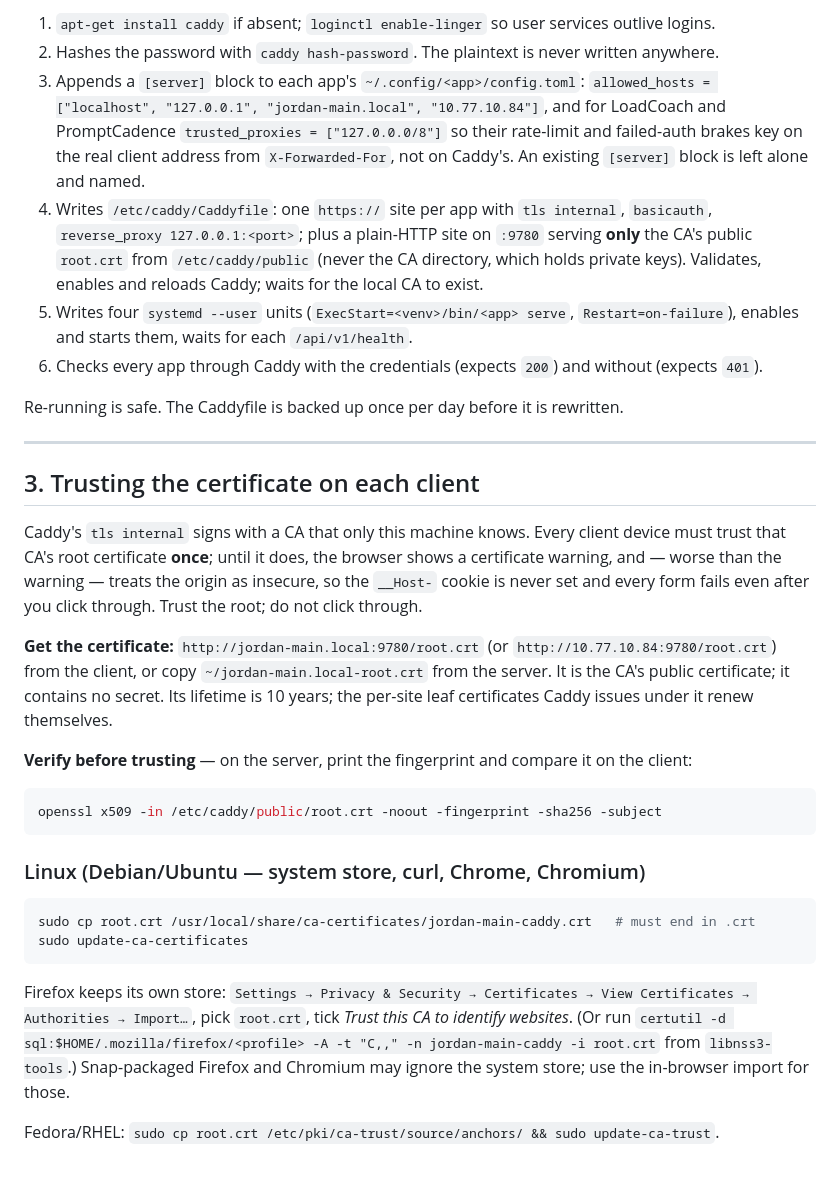
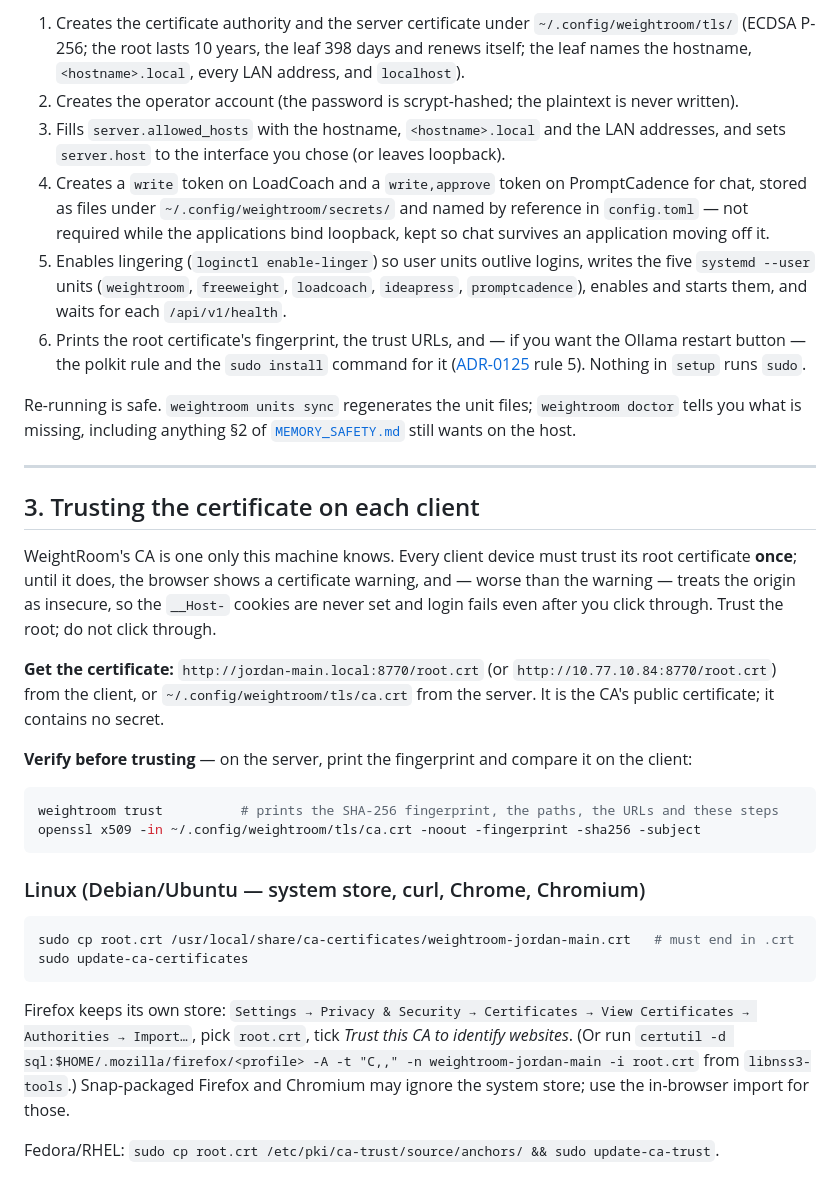
Before and after one commit to JPKell/IdeaPress, a Markdown page: docs/LAN_ACCESS.md, the part around one of its changes. Rendered like a GitHub page.

````diff
--- a/docs/LAN_ACCESS.md
+++ b/docs/LAN_ACCESS.md
@@ -57,51 +68,57 @@ What it does, in order — each step is what you would do by hand:
 
-1. `apt-get install caddy` if absent; `loginctl enable-linger` so user services outlive logins.
-2. Hashes the password with `caddy hash-password`. The plaintext is never written anywhere.
-3. Appends a `[server]` block to each app's `~/.config/<app>/config.toml`:
-   `allowed_hosts = ["localhost", "127.0.0.1", "jordan-main.local", "10.77.10.84"]`, and for
-   LoadCoach and PromptCadence `trusted_proxies = ["127.0.0.0/8"]` so their rate-limit and
-   failed-auth brakes key on the real client address from `X-Forwarded-For`, not on Caddy's.
-   An existing `[server]` block is left alone and named.
-4. Writes `/etc/caddy/Caddyfile`: one `https://` site per app with `tls internal`, `basicauth`,
-   `reverse_proxy 127.0.0.1:<port>`; plus a plain-HTTP site on `:9780` serving **only** the CA's
-   public `root.crt` from `/etc/caddy/public` (never the CA directory, which holds private keys).
-   Validates, enables and reloads Caddy; waits for the local CA to exist.
-5. Writes four `systemd --user` units (`ExecStart=<venv>/bin/<app> serve`, `Restart=on-failure`),
-   enables and starts them, waits for each `/api/v1/health`.
-6. Checks every app through Caddy with the credentials (expects `200`) and without (expects `401`).
+1. Creates the certificate authority and the server certificate under
+   `~/.config/weightroom/tls/` (ECDSA P-256; the root lasts 10 years, the leaf 398 days and
+   renews itself; the leaf names the hostname, `<hostname>.local`, every LAN address, and
+   `localhost`).
+2. Creates the operator account (the password is scrypt-hashed; the plaintext is never written).
+3. Fills `server.allowed_hosts` with the hostname, `<hostname>.local` and the LAN addresses, and
+   sets `server.host` to the interface you chose (or leaves loopback).
+4. Creates a `write` token on LoadCoach and a `write,approve` token on PromptCadence for chat,
+   stored as files under `~/.config/weightroom/secrets/` and named by reference in
+   `config.toml` — not required while the applications bind loopback, kept so chat survives an
+   application moving off it.
+5. Enables lingering (`loginctl enable-linger`) so user units outlive logins, writes the five
+   `systemd --user` units (`weightroom`, `freeweight`, `loadcoach`, `ideapress`,
+   `promptcadence`), enables and starts them, and waits for each `/api/v1/health`.
+6. Prints the root certificate's fingerprint, the trust URLs, and — if you want the Ollama
+   restart button — the polkit rule and the `sudo install` command for it
+   ([ADR-0125](adr/0125-weightroom-drives-the-applications-through-systemd-user-units-it-writes.md)
+   rule 5). Nothing in `setup` runs `sudo`.
 
-Re-running is safe. The Caddyfile is backed up once per day before it is rewritten.
+Re-running is safe. `weightroom units sync` regenerates the unit files; `weightroom doctor` tells
+you what is missing, including anything §2 of [`MEMORY_SAFETY.md`](MEMORY_SAFETY.md) still wants
+on the host.
 
 ---
 
 ## 3. Trusting the certificate on each client
 
-Caddy's `tls internal` signs with a CA that only this machine knows. Every client device must
-trust that CA's root certificate **once**; until it does, the browser shows a certificate warning,
-and — worse than the warning — treats the origin as insecure, so the `__Host-` cookie is never set
-and every form fails even after you click through. Trust the root; do not click through.
+WeightRoom's CA is one only this machine knows. Every client device must trust its root
+certificate **once**; until it does, the browser shows a certificate warning, and — worse than the
+warning — treats the origin as insecure, so the `__Host-` cookies are never set and login fails
+even after you click through. Trust the root; do not click through.
 
-**Get the certificate:** `http://jordan-main.local:9780/root.crt` (or `http://10.77.10.84:9780/root.crt`)
-from the client, or copy `~/jordan-main.local-root.crt` from the server. It is the CA's public
-certificate; it contains no secret. Its lifetime is 10 years; the per-site leaf certificates Caddy
-issues under it renew themselves.
+**Get the certificate:** `http://jordan-main.local:8770/root.crt` (or
+`http://10.77.10.84:8770/root.crt`) from the client, or `~/.config/weightroom/tls/ca.crt` from the
+server. It is the CA's public certificate; it contains no secret.
 
 **Verify before trusting** — on the server, print the fingerprint and compare it on the client:
 
 ```bash
-openssl x509 -in /etc/caddy/public/root.crt -noout -fingerprint -sha256 -subject
+weightroom trust          # prints the SHA-256 fingerprint, the paths, the URLs and these steps
+openssl x509 -in ~/.config/weightroom/tls/ca.crt -noout -fingerprint -sha256 -subject
 ```
 
 ### Linux (Debian/Ubuntu — system store, curl, Chrome, Chromium)
 
 ```bash
-sudo cp root.crt /usr/local/share/ca-certificates/jordan-main-caddy.crt   # must end in .crt
+sudo cp root.crt /usr/local/share/ca-certificates/weightroom-jordan-main.crt   # must end in .crt
 sudo update-ca-certificates
 ```
 
 Firefox keeps its own store: `Settings → Privacy & Security → Certificates → View Certificates
 → Authorities → Import…`, pick `root.crt`, tick *Trust this CA to identify websites*. (Or run
-`certutil -d sql:$HOME/.mozilla/firefox/<profile> -A -t "C,," -n jordan-main-caddy -i root.crt`
+`certutil -d sql:$HOME/.mozilla/firefox/<profile> -A -t "C,," -n weightroom-jordan-main -i root.crt`
 from `libnss3-tools`.) Snap-packaged Firefox and Chromium may ignore the system store; use the
 in-browser import for those.
 
````
Also changed, not shown: other parts of docs/LAN_ACCESS.md (+84 -61 lines), docs/MEMORY_SAFETY.md (+41 -16 lines).
